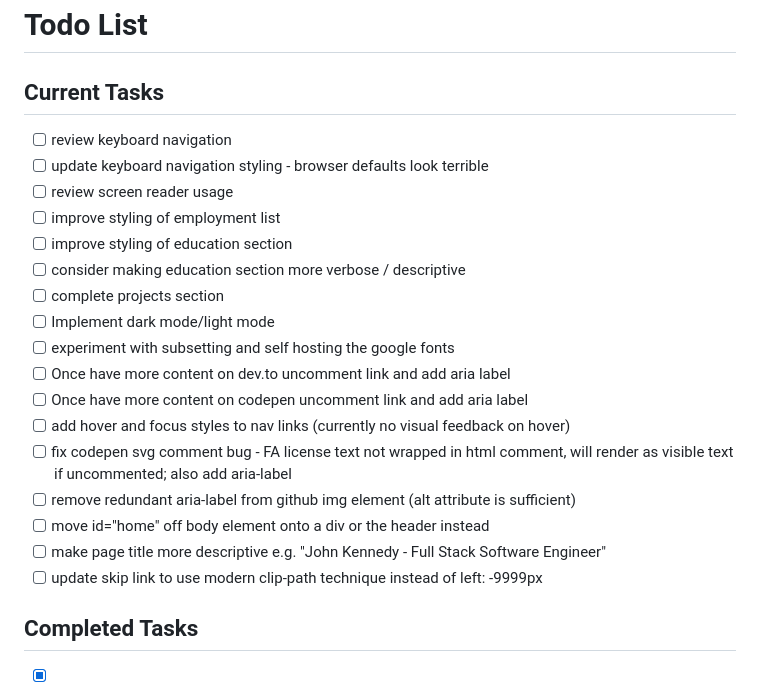
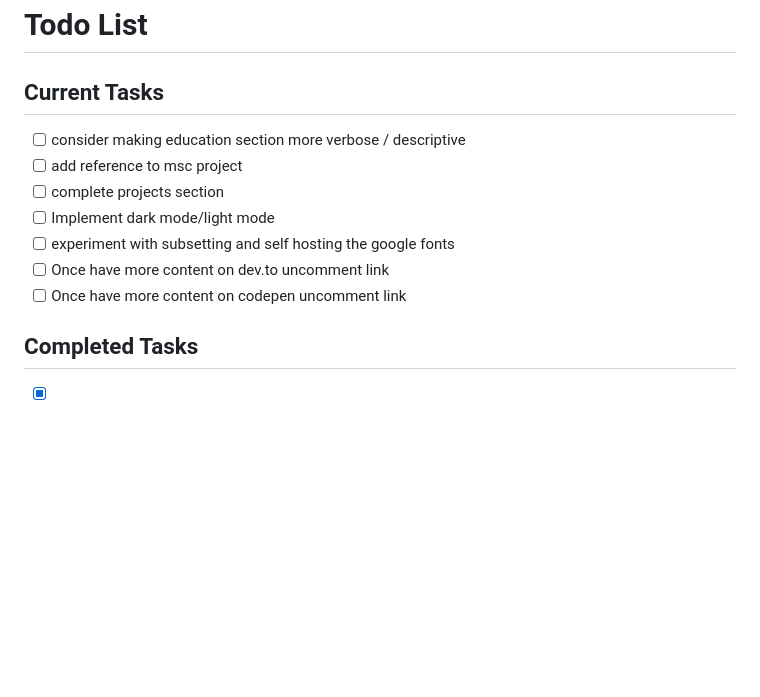
Before and after one commit to johnkennedy9147/johnkennedy9147.github.io, a Markdown page: todo.md, the part around one of its changes. GitHub-like rendering; blank space fills up the shorter version.

```diff
--- a/todo.md
+++ b/todo.md
@@ -2,23 +2,13 @@
 
 ## Current Tasks
 
-- [ ] review keyboard navigation
-- [ ] update keyboard navigation styling - browser defaults look terrible
-- [ ] review screen reader usage
-- [ ] improve styling of employment list
-- [ ] improve styling of education section
 - [ ] consider making education section more verbose / descriptive
+- [ ] add reference to msc project
 - [ ] complete projects section
 - [ ] Implement dark mode/light mode
 - [ ] experiment with subsetting and self hosting the google fonts
-- [ ] Once have more content on dev.to uncomment link and add aria label
-- [ ] Once have more content on codepen uncomment link and add aria label
-- [ ] add hover and focus styles to nav links (currently no visual feedback on hover)
-- [ ] fix codepen svg comment bug - FA license text not wrapped in html comment, will render as visible text if uncommented; also add aria-label
-- [ ] remove redundant aria-label from github img element (alt attribute is sufficient)
-- [ ] move id="home" off body element onto a div or the header instead
-- [ ] make page title more descriptive e.g. "John Kennedy - Full Stack Software Engineer"
-- [ ] update skip link to use modern clip-path technique instead of left: -9999px
+- [ ] Once have more content on dev.to uncomment link
+- [ ] Once have more content on codepen uncomment link
 
 ## Completed Tasks
 
```
Also changed, not shown: other parts of todo.md (+11 -0 lines).
